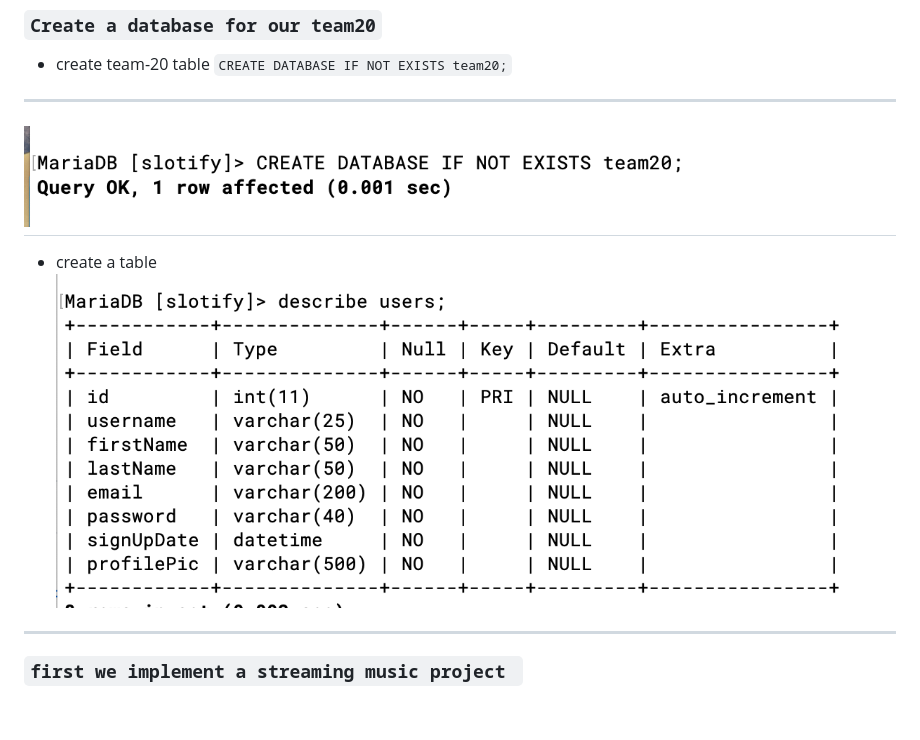
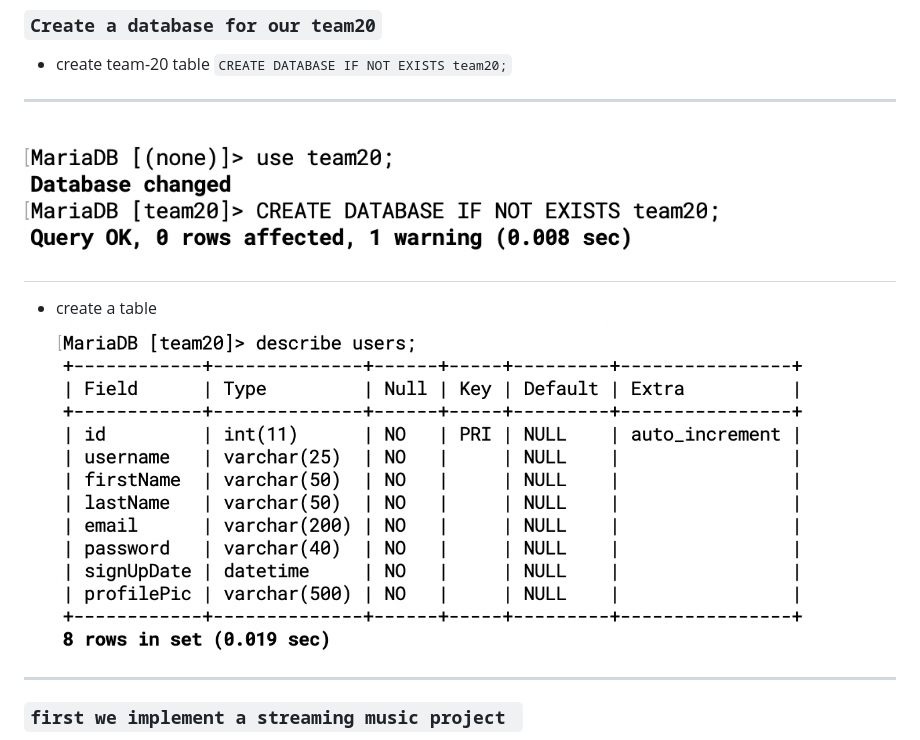
Before and after one commit to JPhenglavong/CS157A-20, a Markdown page: README.md, the part around the change. Drawn GitHub-style; pictures changed too: img/2019-09-10-13-19-44.png (deleted), img/2019-09-25-19-53-53.png (added), img/2019-09-25-19-54-54.png (added); blank space fills up the shorter version.

```diff
--- a/README.md
+++ b/README.md
@@ -11,10 +11,10 @@ Khoa Pham
 - create team-20 table
 `CREATE DATABASE IF NOT EXISTS team20;`
 ---
-![](img/2019-09-10-13-19-44.png)
+![](img/2019-09-25-19-53-53.png)
 ---
 - create a table
-![](img/2019-09-10-13-22-02.png)
+![](img/2019-09-25-19-54-54.png)
 ---
 
 
```
Also changed, not shown: img/2019-09-25-19-53-13.png (added).
